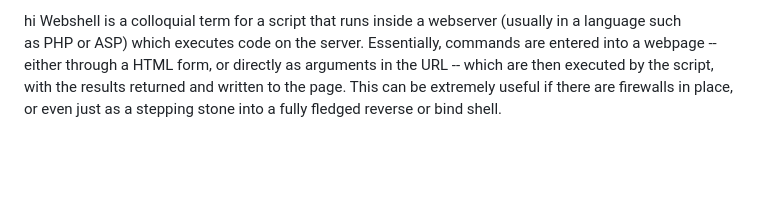
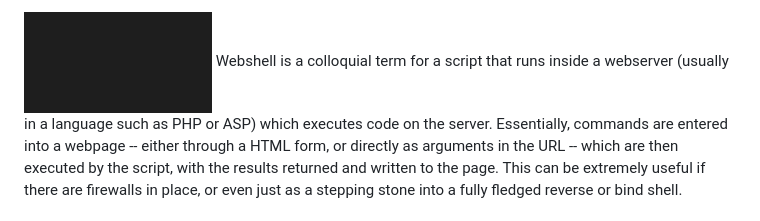
Before and after one commit to TroJan2001/Notes, a Markdown page: Shells/Web Shells.md, the part around the change. Rendered like a GitHub page; pictures changed too: Attachments/Pasted image 20231107232202.png (added); blank space fills up the shorter version.

Commit message:
testing

```diff
--- a/Shells/Web Shells.md
+++ b/Shells/Web Shells.md
@@ -1,4 +1,5 @@
-hi
+
+![](../Attachments/Pasted%20image%2020231107232202.png)
 Webshell is a colloquial term for a script that runs inside a webserver (usually in a language such as PHP or ASP) which executes code on the server. Essentially, commands are entered into a webpage -- either through a HTML form, or directly as arguments in the URL -- which are then executed by the script, with the results returned and written to the page. This can be extremely useful if there are firewalls in place, or even just as a stepping stone into a fully fledged reverse or bind shell.
 
 # Useful Commands
```
Also changed, not shown: 1 other file.
